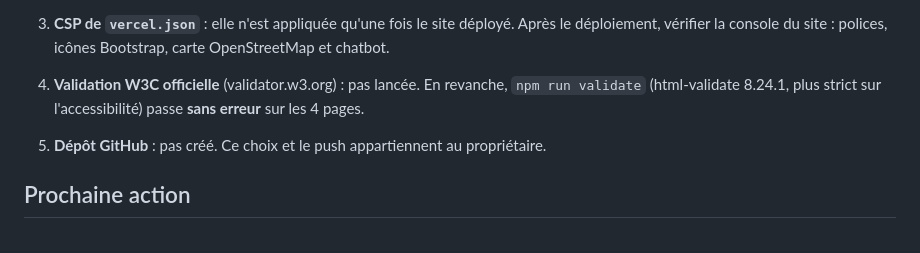
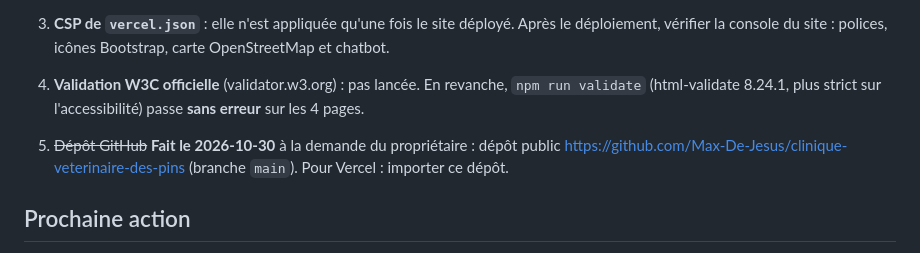
Before and after one commit to Max-De-Jesus/clinique-veterinaire-des-pins, a Markdown page: docs/HANDOFF.md, the part around the change. Rendered like a GitHub page.

Commit message:
docs: passation — dépôt GitHub créé

```diff
--- a/docs/HANDOFF.md
+++ b/docs/HANDOFF.md
@@ -27,7 +27,7 @@
    - ajouter `GEMINI_API_KEY` dans les variables d'environnement.
 3. **CSP de `vercel.json`** : elle n'est appliquée qu'une fois le site déployé. Après le déploiement, vérifier la console du site : polices, icônes Bootstrap, carte OpenStreetMap et chatbot.
 4. **Validation W3C officielle** (validator.w3.org) : pas lancée. En revanche, `npm run validate` (html-validate 8.24.1, plus strict sur l'accessibilité) passe **sans erreur** sur les 4 pages.
-5. **Dépôt GitHub** : pas créé. Ce choix et le push appartiennent au propriétaire.
+5. ~~Dépôt GitHub~~ **Fait le 2026-10-30** à la demande du propriétaire : dépôt public https://github.com/Max-De-Jesus/clinique-veterinaire-des-pins (branche `main`). Pour Vercel : importer ce dépôt.
 
 ## Prochaine action
 Obtenir du propriétaire une clé Gemini, puis lancer le déploiement Vercel (points 1 et 2 ci-dessus). Ensuite, préparer la présentation orale de 7 minutes : choix de l'entreprise et décisions de conception.
```
